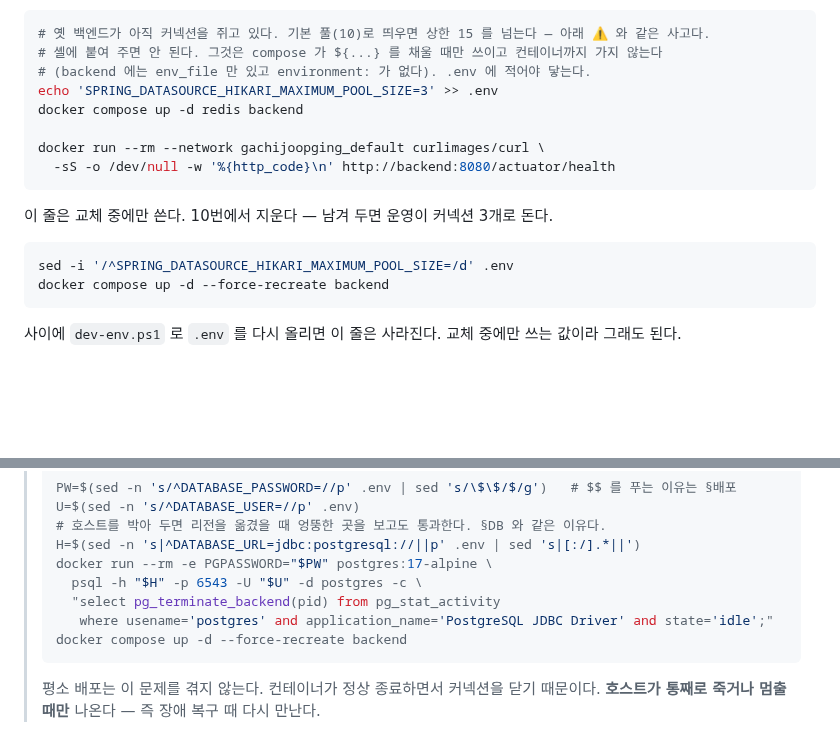
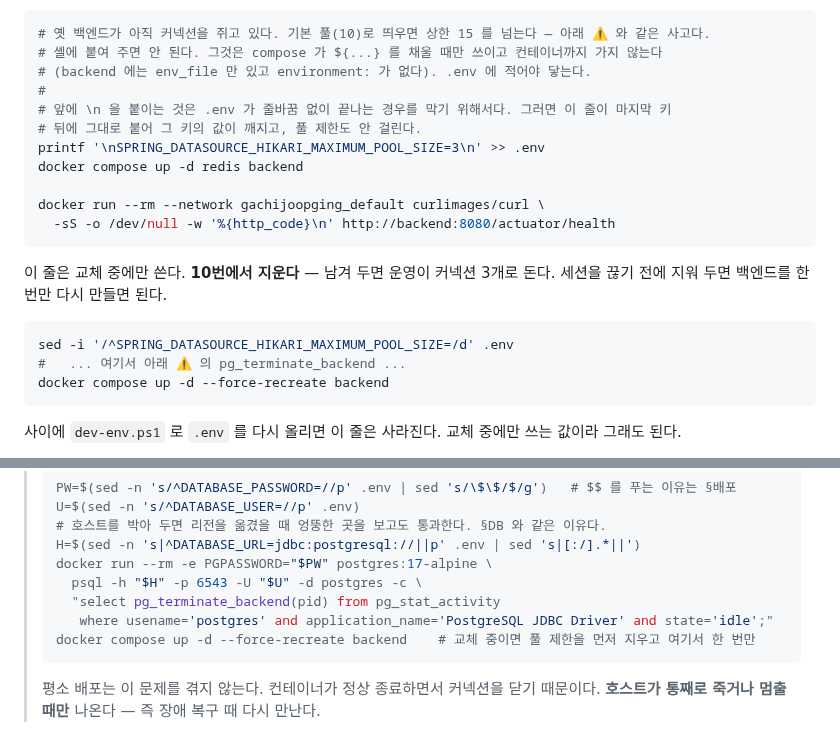
Before and after one commit to gachijoopging/gachijoopging, a Markdown page: docs/operations.md, 2 parts joined by grey strips. Drawn GitHub-style; blank space fills up the shorter version.

Commit message:
docs(infra): 풀 제한 추가가 .env 끝 줄바꿈에 기대지 않게 · recreate 한 번으로 (GAC-144)
.env 가 줄바꿈 없이 끝나면 echo >> 가 마지막 키 뒤에 붙어 그 값이 조용히
깨진다. 지금은 끝에 0a 가 있지만 기댈 이유가 없다.

Co-Authored-By: Claude Opus 5 (1M context) <noreply@anthropic.com>

````diff
--- a/docs/operations.md
+++ b/docs/operations.md
@@ -75,17 +75,22 @@ ADR-0005 가 "첫 사용자 전에 한 번 새로 만들어 교체한다" 고
 # 옛 백엔드가 아직 커넥션을 쥐고 있다. 기본 풀(10)로 띄우면 상한 15 를 넘는다 — 아래 ⚠️ 와 같은 사고다.
 # 셸에 붙여 주면 안 된다. 그것은 compose 가 ${...} 를 채울 때만 쓰이고 컨테이너까지 가지 않는다
 # (backend 에는 env_file 만 있고 environment: 가 없다). .env 에 적어야 닿는다.
-echo 'SPRING_DATASOURCE_HIKARI_MAXIMUM_POOL_SIZE=3' >> .env
+#
+# 앞에 \n 을 붙이는 것은 .env 가 줄바꿈 없이 끝나는 경우를 막기 위해서다. 그러면 이 줄이 마지막 키
+# 뒤에 그대로 붙어 그 키의 값이 깨지고, 풀 제한도 안 걸린다.
+printf '\nSPRING_DATASOURCE_HIKARI_MAXIMUM_POOL_SIZE=3\n' >> .env
 docker compose up -d redis backend
 
 docker run --rm --network gachijoopging_default curlimages/curl \
   -sS -o /dev/null -w '%{http_code}\n' http://backend:8080/actuator/health
 ```
 
-이 줄은 교체 중에만 쓴다. 10번에서 지운다 — 남겨 두면 운영이 커넥션 3개로 돈다.
+이 줄은 교체 중에만 쓴다. **10번에서 지운다** — 남겨 두면 운영이 커넥션 3개로 돈다.
+세션을 끊기 전에 지워 두면 백엔드를 한 번만 다시 만들면 된다.
 
 ```sh
 sed -i '/^SPRING_DATASOURCE_HIKARI_MAXIMUM_POOL_SIZE=/d' .env
+#   ... 여기서 아래 ⚠️ 의 pg_terminate_backend ...
 docker compose up -d --force-recreate backend
 ```
 
@@ -138,7 +143,7 @@ ssh-keygen -R 13.125.10.7      # 로컬 known_hosts 의 옛 항목을 지운다
 >   psql -h "$H" -p 6543 -U "$U" -d postgres -c \
 >   "select pg_terminate_backend(pid) from pg_stat_activity
 >    where usename='postgres' and application_name='PostgreSQL JDBC Driver' and state='idle';"
-> docker compose up -d --force-recreate backend
+> docker compose up -d --force-recreate backend    # 교체 중이면 풀 제한을 먼저 지우고 여기서 한 번만
 > ```
 >
 > 평소 배포는 이 문제를 겪지 않는다. 컨테이너가 정상 종료하면서 커넥션을 닫기 때문이다.
````
